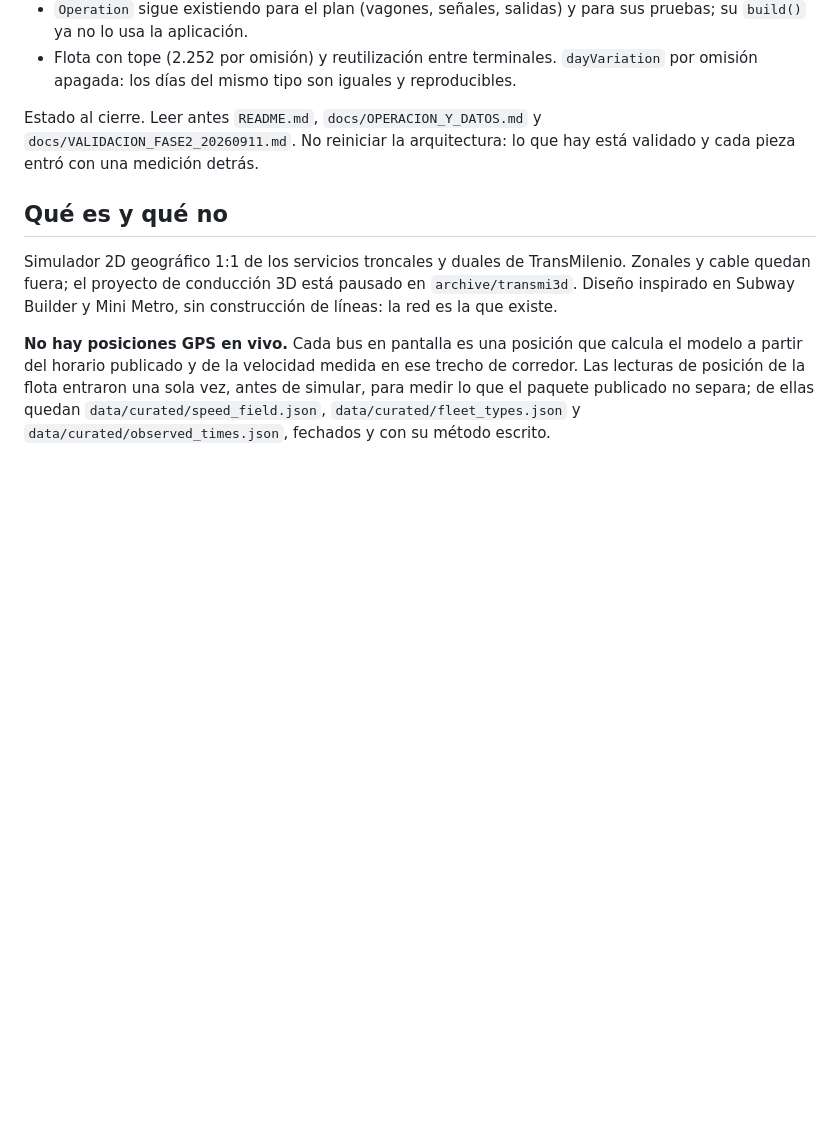
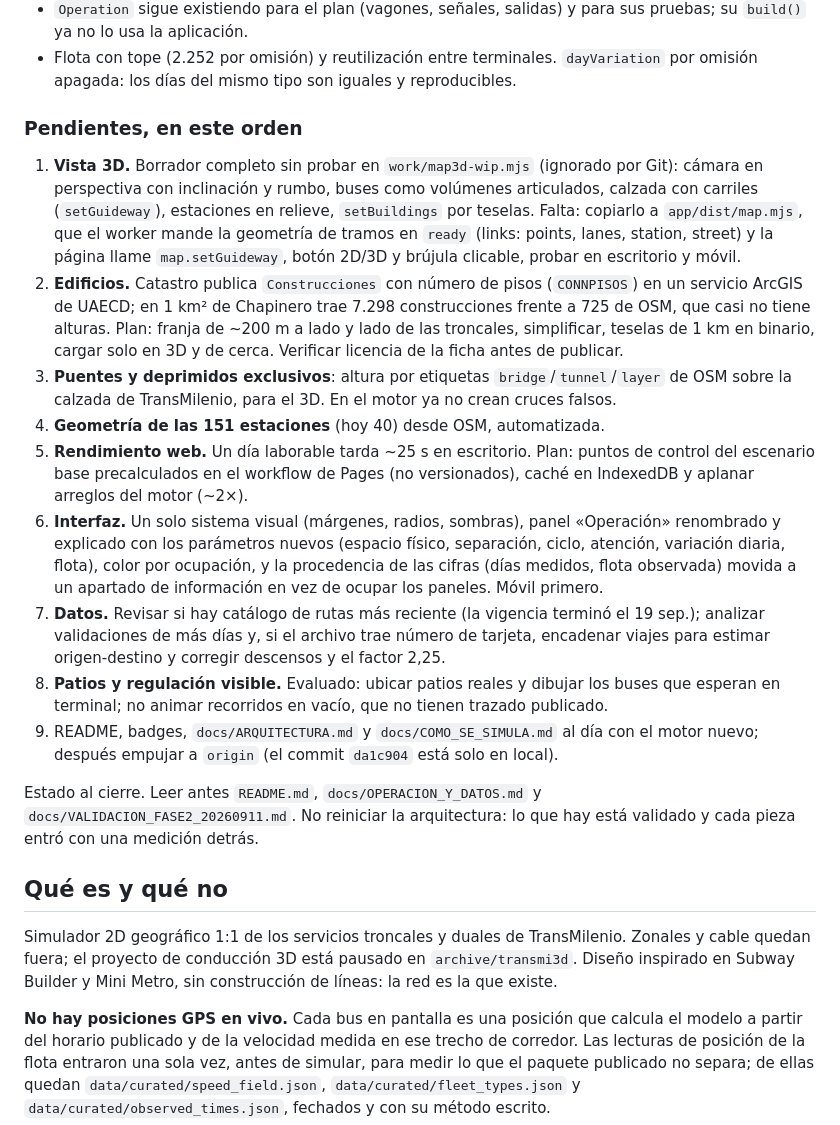
Before and after one commit to daniii3012/transmi-sim, a Markdown page: CONTINUAR.md, the part around the change. Rendered like a GitHub page; blank space fills up the shorter version.

Commit message:
Continuidad: pendientes tras el motor de espacio físico

```diff
--- a/CONTINUAR.md
+++ b/CONTINUAR.md
@@ -16,6 +16,36 @@ vista 3D, la geometría de todas las estaciones, el panel de parámetros y la do
   `build()` ya no lo usa la aplicación.
 - Flota con tope (2.252 por omisión) y reutilización entre terminales. `dayVariation` por omisión
   apagada: los días del mismo tipo son iguales y reproducibles.
+
+### Pendientes, en este orden
+
+1. **Vista 3D.** Borrador completo sin probar en `work/map3d-wip.mjs` (ignorado por Git): cámara en
+   perspectiva con inclinación y rumbo, buses como volúmenes articulados, calzada con carriles
+   (`setGuideway`), estaciones en relieve, `setBuildings` por teselas. Falta: copiarlo a
+   `app/dist/map.mjs`, que el worker mande la geometría de tramos en `ready` (links: points, lanes,
+   station, street) y la página llame `map.setGuideway`, botón 2D/3D y brújula clicable, probar en
+   escritorio y móvil.
+2. **Edificios.** Catastro publica `Construcciones` con número de pisos (`CONNPISOS`) en un servicio
+   ArcGIS de UAECD; en 1 km² de Chapinero trae 7.298 construcciones frente a 725 de OSM, que casi no
+   tiene alturas. Plan: franja de ~200 m a lado y lado de las troncales, simplificar, teselas de 1 km
+   en binario, cargar solo en 3D y de cerca. Verificar licencia de la ficha antes de publicar.
+3. **Puentes y deprimidos exclusivos**: altura por etiquetas `bridge`/`tunnel`/`layer` de OSM sobre
+   la calzada de TransMilenio, para el 3D. En el motor ya no crean cruces falsos.
+4. **Geometría de las 151 estaciones** (hoy 40) desde OSM, automatizada.
+5. **Rendimiento web.** Un día laborable tarda ~25 s en escritorio. Plan: puntos de control del
+   escenario base precalculados en el workflow de Pages (no versionados), caché en IndexedDB y
+   aplanar arreglos del motor (~2×).
+6. **Interfaz.** Un solo sistema visual (márgenes, radios, sombras), panel «Operación» renombrado y
+   explicado con los parámetros nuevos (espacio físico, separación, ciclo, atención, variación
+   diaria, flota), color por ocupación, y la procedencia de las cifras (días medidos, flota
+   observada) movida a un apartado de información en vez de ocupar los paneles. Móvil primero.
+7. **Datos.** Revisar si hay catálogo de rutas más reciente (la vigencia terminó el 19 sep.);
+   analizar validaciones de más días y, si el archivo trae número de tarjeta, encadenar viajes para
+   estimar origen-destino y corregir descensos y el factor 2,25.
+8. **Patios y regulación visible.** Evaluado: ubicar patios reales y dibujar los buses que esperan
+   en terminal; no animar recorridos en vacío, que no tienen trazado publicado.
+9. README, badges, `docs/ARQUITECTURA.md` y `docs/COMO_SE_SIMULA.md` al día con el motor nuevo;
+   después empujar a `origin` (el commit `da1c904` está solo en local).
 
 Estado al cierre. Leer antes `README.md`, `docs/OPERACION_Y_DATOS.md` y
 `docs/VALIDACION_FASE2_20260911.md`. No reiniciar la arquitectura: lo que hay está validado y cada
```
